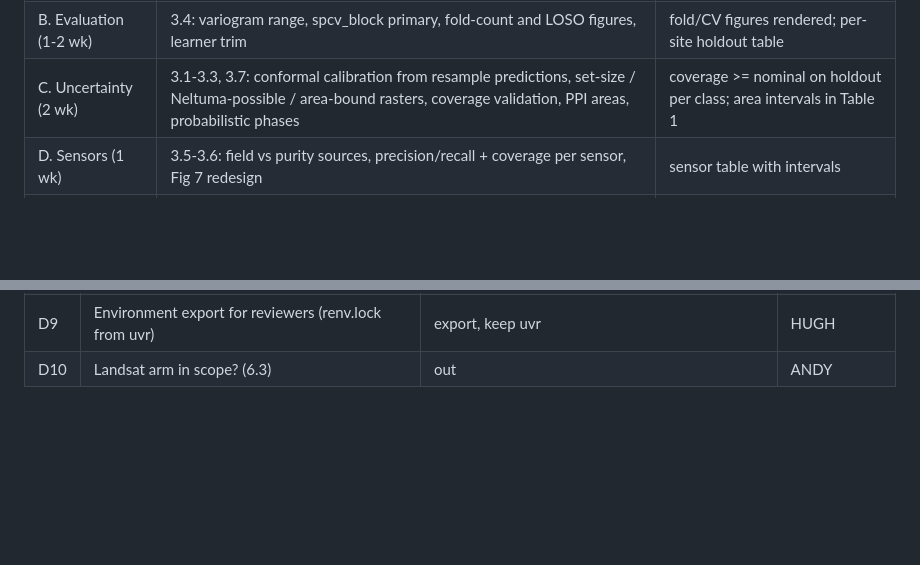
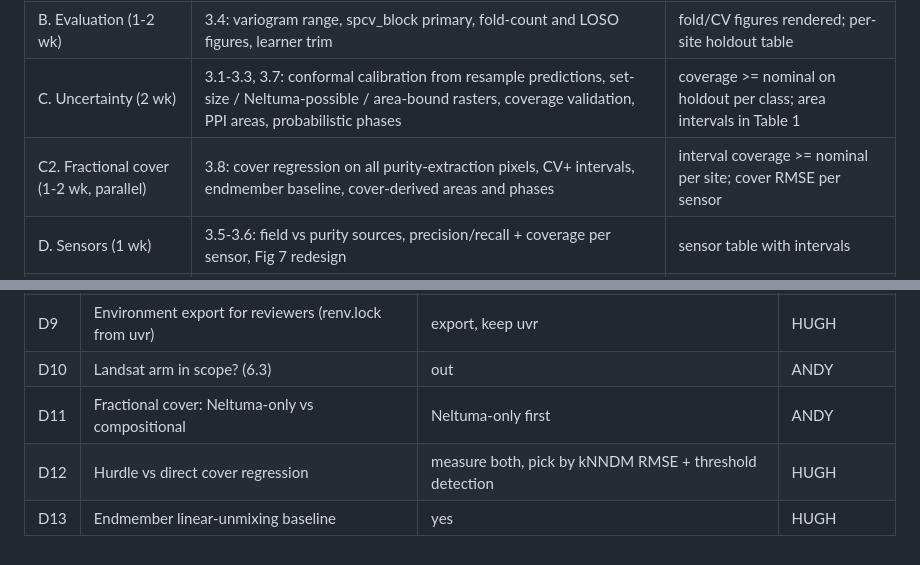
Before and after one commit to TESS-Laboratory/Slade_et_al_mapping_invasive_Neltuma_Kalahari, a Markdown page: docs/refactor-3.0-plan.md, 2 parts joined by grey strips. Rendered like a GitHub page; blank space fills up the shorter version.

```diff
--- a/docs/refactor-3.0-plan.md
+++ b/docs/refactor-3.0-plan.md
@@ -231,6 +279,7 @@ Table 1 with the intervals R1 asked for.
 | A. Foundations (1 wk) | 4.1-4.4: unified graph, winner-only deps, tuning futures, INT16 probs, fgb conversion, tests. No science changes. | full run reproduces v2.0 numbers; wall time down |
 | B. Evaluation (1-2 wk) | 3.4: variogram range, spcv_block primary, fold-count and LOSO figures, learner trim | fold/CV figures rendered; per-site holdout table |
 | C. Uncertainty (2 wk) | 3.1-3.3, 3.7: conformal calibration from resample predictions, set-size / Neltuma-possible / area-bound rasters, coverage validation, PPI areas, probabilistic phases | coverage >= nominal on holdout per class; area intervals in Table 1 |
+| C2. Fractional cover (1-2 wk, parallel) | 3.8: cover regression on all purity-extraction pixels, CV+ intervals, endmember baseline, cover-derived areas and phases | interval coverage >= nominal per site; cover RMSE per sensor |
 | D. Sensors (1 wk) | 3.5-3.6: field vs purity sources, precision/recall + coverage per sensor, Fig 7 redesign | sensor table with intervals |
 | E. Paper (1-2 wk) | 4.5: manuscript, SI, responses; docx | Andy's pass |
 
@@ -262,3 +311,6 @@ Phases A and B can run while C is designed; C is the critical path.
 | D8 | Paper outputs: docx + HTML, SI as qmd | yes | ANDY |
 | D9 | Environment export for reviewers (renv.lock from uvr) | export, keep uvr | HUGH |
 | D10 | Landsat arm in scope? (6.3) | out | ANDY |
+| D11 | Fractional cover: Neltuma-only vs compositional | Neltuma-only first | ANDY |
+| D12 | Hurdle vs direct cover regression | measure both, pick by kNNDM RMSE + threshold detection | HUGH |
+| D13 | Endmember linear-unmixing baseline | yes | HUGH |
```
Also changed, not shown: other parts of docs/refactor-3.0-plan.md (+48 -0 lines).
